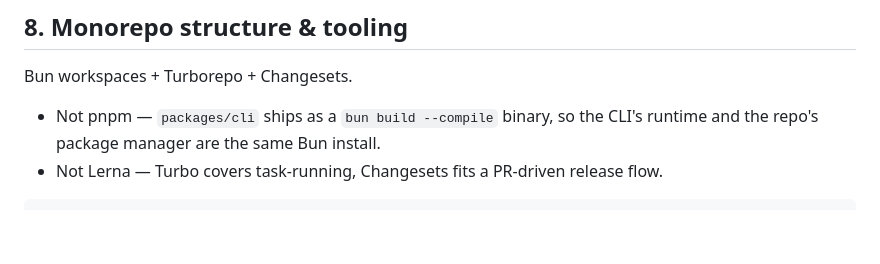
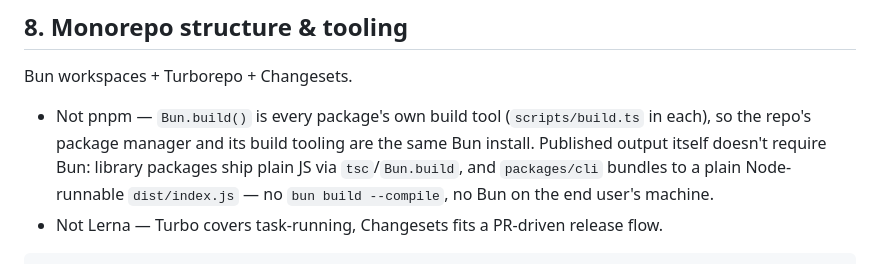
Before and after one commit to vilas-gannaram/basemark, a Markdown page: ARCHITECTURE.md, the part around the change. GitHub-like rendering; blank space fills up the shorter version.

````diff
--- a/ARCHITECTURE.md
+++ b/ARCHITECTURE.md
@@ -119,7 +119,7 @@ Everything depends on core; core depends on nothing framework-specific.
 ## 8. Monorepo structure & tooling
 
 Bun workspaces + Turborepo + Changesets.
-- Not pnpm — `packages/cli` ships as a `bun build --compile` binary, so the CLI's runtime and the repo's package manager are the same Bun install.
+- Not pnpm — `Bun.build()` is every package's own build tool (`scripts/build.ts` in each), so the repo's package manager and its build tooling are the same Bun install. Published output itself doesn't require Bun: library packages ship plain JS via `tsc`/`Bun.build`, and `packages/cli` bundles to a plain Node-runnable `dist/index.js` — no `bun build --compile`, no Bun on the end user's machine.
 - Not Lerna — Turbo covers task-running, Changesets fits a PR-driven release flow.
 
 ```
````
Also changed, not shown: packages/cli/README.md (+5 -15 lines), 1 other file.
